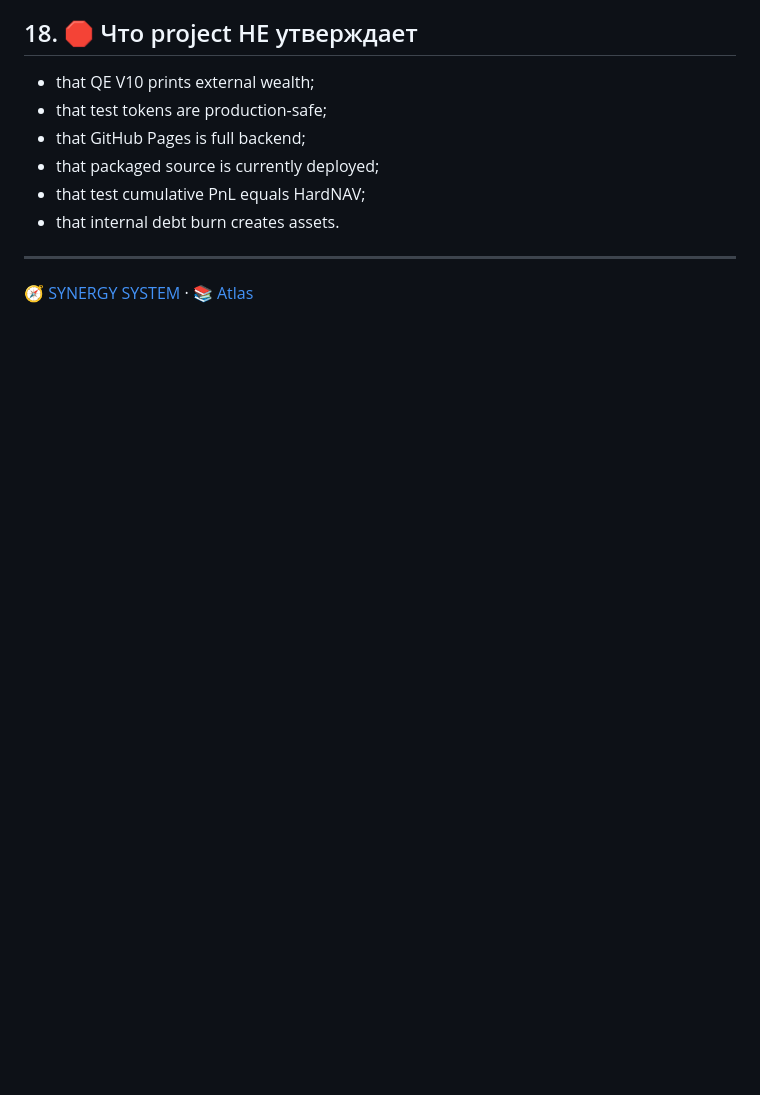
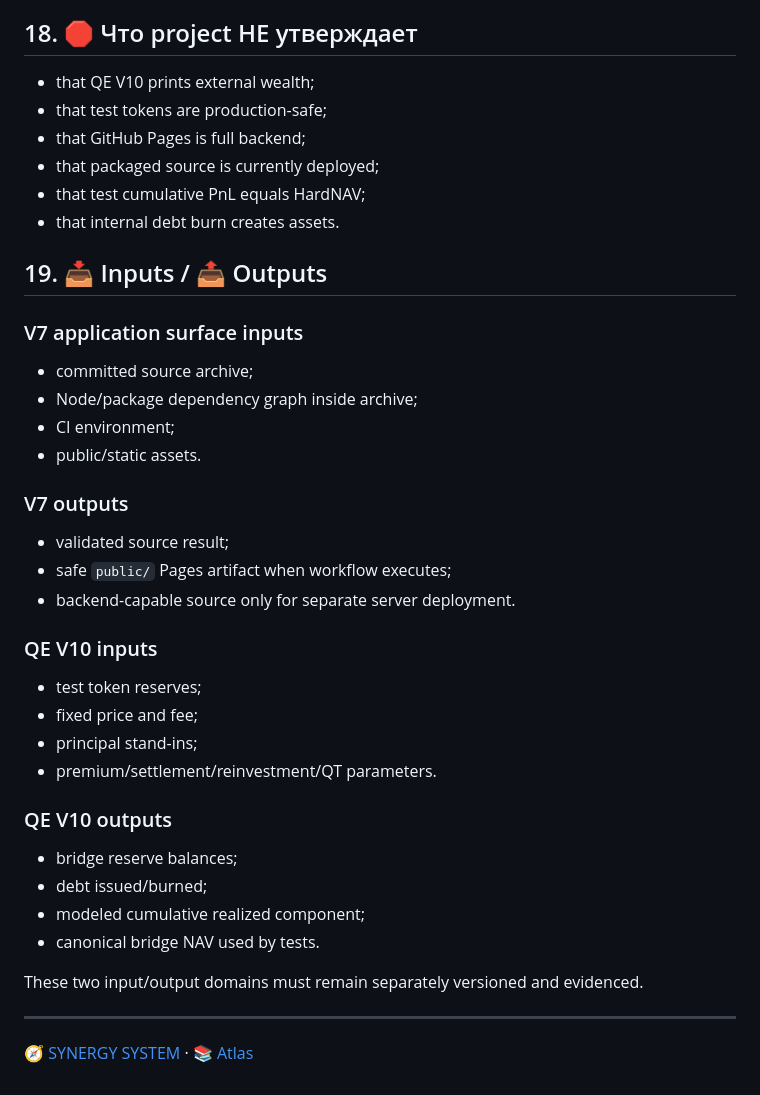
Before and after one commit to Shtenco/synergy_chain, a Markdown page: README.md, the part around the change. GitHub-like rendering; blank space fills up the shorter version.

Commit message:
docs: align dossier with mandatory documentation sections

```diff
--- a/README.md
+++ b/README.md
@@ -295,6 +295,33 @@ These are expected paths from repository definitions; observed CI status must be
 - that test cumulative PnL equals HardNAV;
 - that internal debt burn creates assets.
 
+## 19. 📥 Inputs / 📤 Outputs
+
+### V7 application surface inputs
+- committed source archive;
+- Node/package dependency graph inside archive;
+- CI environment;
+- public/static assets.
+
+### V7 outputs
+- validated source result;
+- safe `public/` Pages artifact when workflow executes;
+- backend-capable source only for separate server deployment.
+
+### QE V10 inputs
+- test token reserves;
+- fixed price and fee;
+- principal stand-ins;
+- premium/settlement/reinvestment/QT parameters.
+
+### QE V10 outputs
+- bridge reserve balances;
+- debt issued/burned;
+- modeled cumulative realized component;
+- canonical bridge NAV used by tests.
+
+These two input/output domains must remain separately versioned and evidenced.
+
 ---
 
 [🧭 SYNERGY SYSTEM](https://github.com/Shtenco/synergy_system) · [📚 Atlas](https://github.com/Shtenco/synergy_system/blob/main/docs/SYNERGY_REPOSITORY_ATLAS.md)
```
